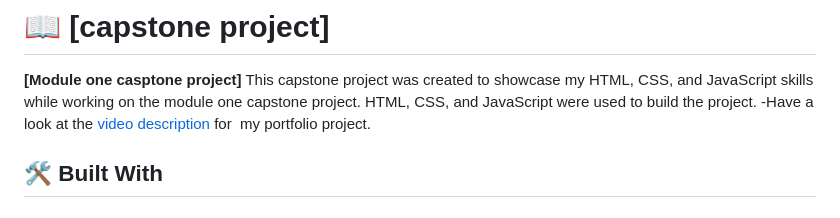
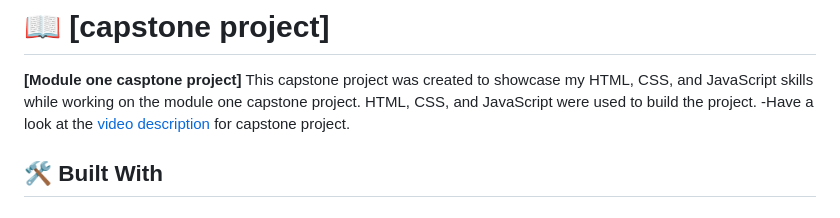
Before and after one commit to mulugithub/module-one-capstone, a Markdown page: README.md, the part around the change. Drawn GitHub-style.

Commit message:
Add video description

```diff
--- a/README.md
+++ b/README.md
@@ -26,7 +26,7 @@
 
 **[Module one casptone project]** This capstone project was created to showcase my HTML, CSS, and JavaScript skills while working on the module one capstone project. HTML, CSS, and JavaScript were used to build the project.
 -Have a look at the
-[video description](https://www.loom.com/share/042c3b004e6545d09fcd524fe45ee908?sid=80597c70-d22b-4c79-aa42-983b034c3e98) for  my portfolio project.
+[video description](https://www.loom.com/share/042c3b004e6545d09fcd524fe45ee908?sid=80597c70-d22b-4c79-aa42-983b034c3e98) for capstone project.
 
 ## 🛠 Built With <a name="built-with"></a>
 
```
